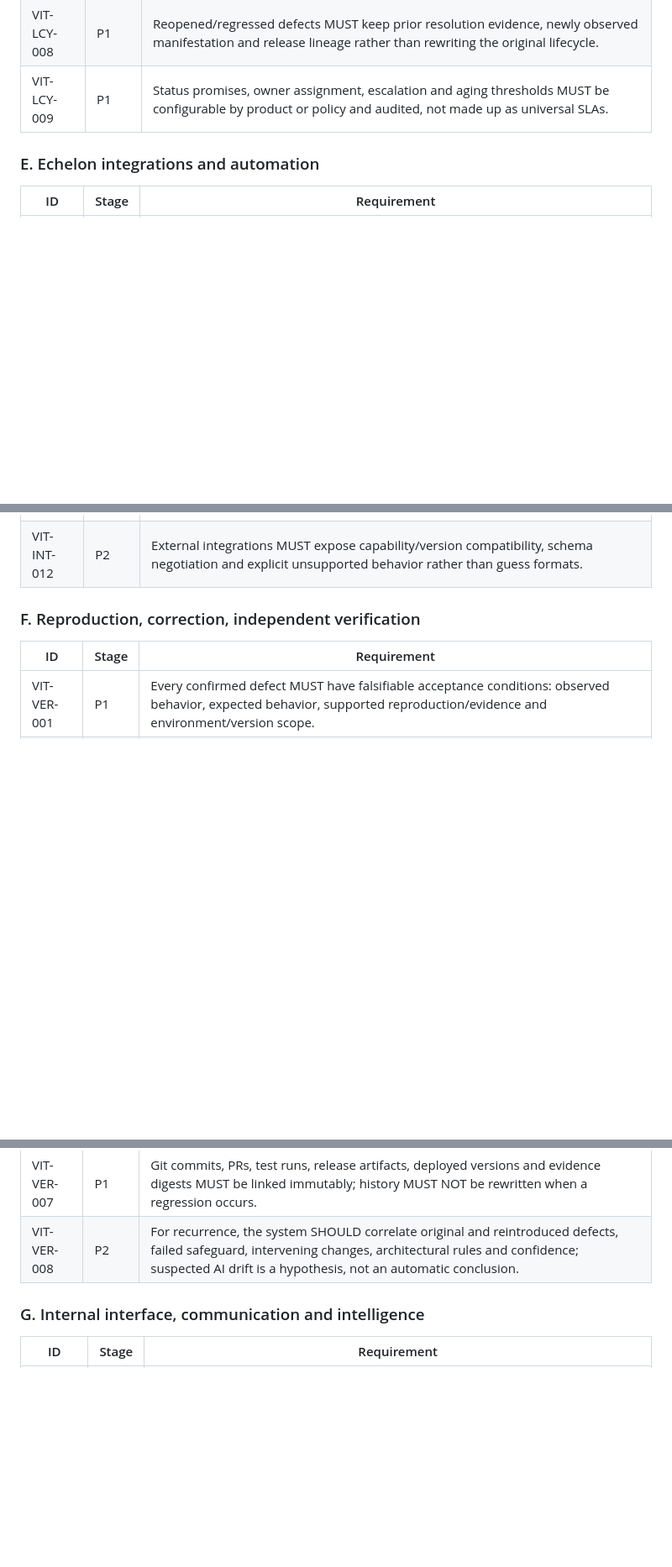
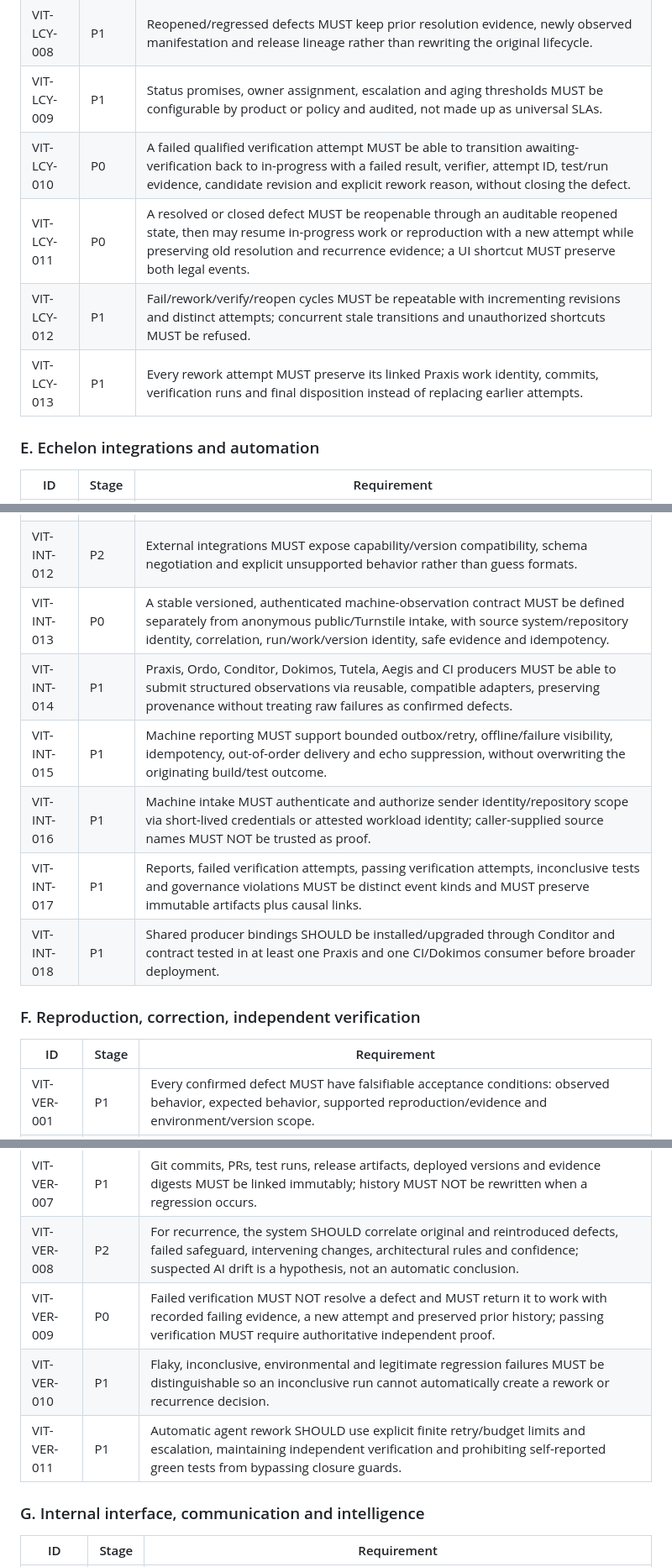
Before and after one commit to kemiller2002/vitium, a Markdown page: docs/requirements/VITIUM-REQUIREMENTS.md, 3 parts joined by grey strips. Shown at 84% size. GitHub-like rendering; blank space fills up the shorter version.

Commit message:
Make build-system reporting and failed-test rework loops explicit P0/P1 obligations

```diff
--- a/docs/requirements/VITIUM-REQUIREMENTS.md
+++ b/docs/requirements/VITIUM-REQUIREMENTS.md
@@ -98,6 +98,10 @@ Delivery stages (priority is product-sequencing, **not** defect severity):
 | VIT-LCY-007 | P1 | Duplicate consolidation MUST retain every reporter, occurrence, distinct evidence reference and original timeline; it must not erase historical reports. |
 | VIT-LCY-008 | P1 | Reopened/regressed defects MUST keep prior resolution evidence, newly observed manifestation and release lineage rather than rewriting the original lifecycle. |
 | VIT-LCY-009 | P1 | Status promises, owner assignment, escalation and aging thresholds MUST be configurable by product or policy and audited, not made up as universal SLAs. |
+| VIT-LCY-010 | P0 | A failed qualified verification attempt MUST be able to transition awaiting-verification back to in-progress with a failed result, verifier, attempt ID, test/run evidence, candidate revision and explicit rework reason, without closing the defect. |
+| VIT-LCY-011 | P0 | A resolved or closed defect MUST be reopenable through an auditable reopened state, then may resume in-progress work or reproduction with a new attempt while preserving old resolution and recurrence evidence; a UI shortcut MUST preserve both legal events. |
+| VIT-LCY-012 | P1 | Fail/rework/verify/reopen cycles MUST be repeatable with incrementing revisions and distinct attempts; concurrent stale transitions and unauthorized shortcuts MUST be refused. |
+| VIT-LCY-013 | P1 | Every rework attempt MUST preserve its linked Praxis work identity, commits, verification runs and final disposition instead of replacing earlier attempts. |
 
 ### E. Echelon integrations and automation
 
@@ -115,6 +119,12 @@ Delivery stages (priority is product-sequencing, **not** defect severity):
 | VIT-INT-010 | P1 | Arca MUST be used behind a provider-neutral record port when its versioned binding is ready; migration and reconciliation must be tested. |
 | VIT-INT-011 | P2 | Signal MAY supply shared feedback primitives only where boundaries are compatible; integration MUST not create competing reporter or survey authorities. |
 | VIT-INT-012 | P2 | External integrations MUST expose capability/version compatibility, schema negotiation and explicit unsupported behavior rather than guess formats. |
+| VIT-INT-013 | P0 | A stable versioned, authenticated machine-observation contract MUST be defined separately from anonymous public/Turnstile intake, with source system/repository identity, correlation, run/work/version identity, safe evidence and idempotency. |
+| VIT-INT-014 | P1 | Praxis, Ordo, Conditor, Dokimos, Tutela, Aegis and CI producers MUST be able to submit structured observations via reusable, compatible adapters, preserving provenance without treating raw failures as confirmed defects. |
+| VIT-INT-015 | P1 | Machine reporting MUST support bounded outbox/retry, offline/failure visibility, idempotency, out-of-order delivery and echo suppression, without overwriting the originating build/test outcome. |
+| VIT-INT-016 | P1 | Machine intake MUST authenticate and authorize sender identity/repository scope via short-lived credentials or attested workload identity; caller-supplied source names MUST NOT be trusted as proof. |
+| VIT-INT-017 | P1 | Reports, failed verification attempts, passing verification attempts, inconclusive tests and governance violations MUST be distinct event kinds and MUST preserve immutable artifacts plus causal links. |
+| VIT-INT-018 | P1 | Shared producer bindings SHOULD be installed/upgraded through Conditor and contract tested in at least one Praxis and one CI/Dokimos consumer before broader deployment. |
 
 ### F. Reproduction, correction, independent verification
 
@@ -128,6 +138,9 @@ Delivery stages (priority is product-sequencing, **not** defect severity):
 | VIT-VER-006 | P1 | Independent verification MUST have an actor/evidence authority distinct from the implementation self-report where risk policy requires it. |
 | VIT-VER-007 | P1 | Git commits, PRs, test runs, release artifacts, deployed versions and evidence digests MUST be linked immutably; history MUST NOT be rewritten when a regression occurs. |
 | VIT-VER-008 | P2 | For recurrence, the system SHOULD correlate original and reintroduced defects, failed safeguard, intervening changes, architectural rules and confidence; suspected AI drift is a hypothesis, not an automatic conclusion. |
+| VIT-VER-009 | P0 | Failed verification MUST NOT resolve a defect and MUST return it to work with recorded failing evidence, a new attempt and preserved prior history; passing verification MUST require authoritative independent proof. |
+| VIT-VER-010 | P1 | Flaky, inconclusive, environmental and legitimate regression failures MUST be distinguishable so an inconclusive run cannot automatically create a rework or recurrence decision. |
+| VIT-VER-011 | P1 | Automatic agent rework SHOULD use explicit finite retry/budget limits and escalation, maintaining independent verification and prohibiting self-reported green tests from bypassing closure guards. |
 
 ### G. Internal interface, communication and intelligence
 
```
